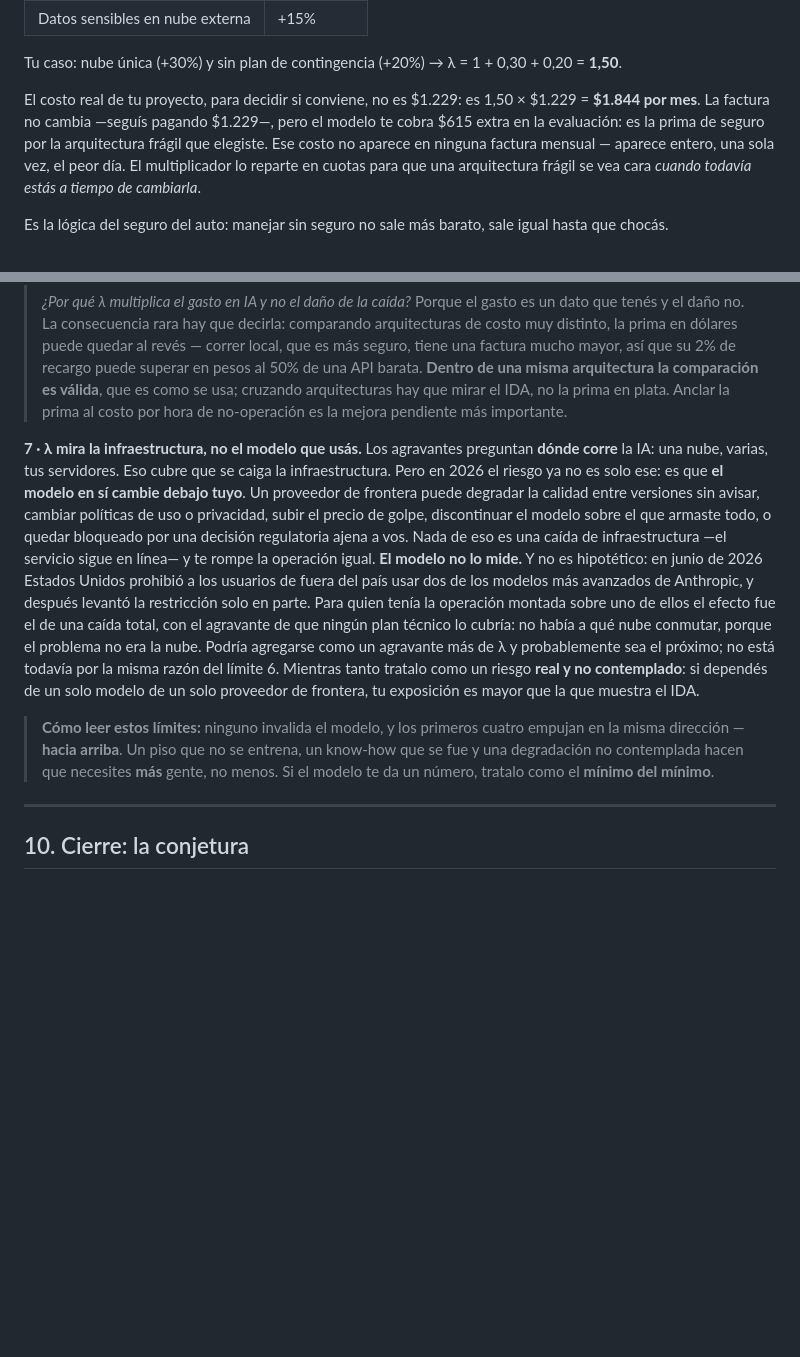
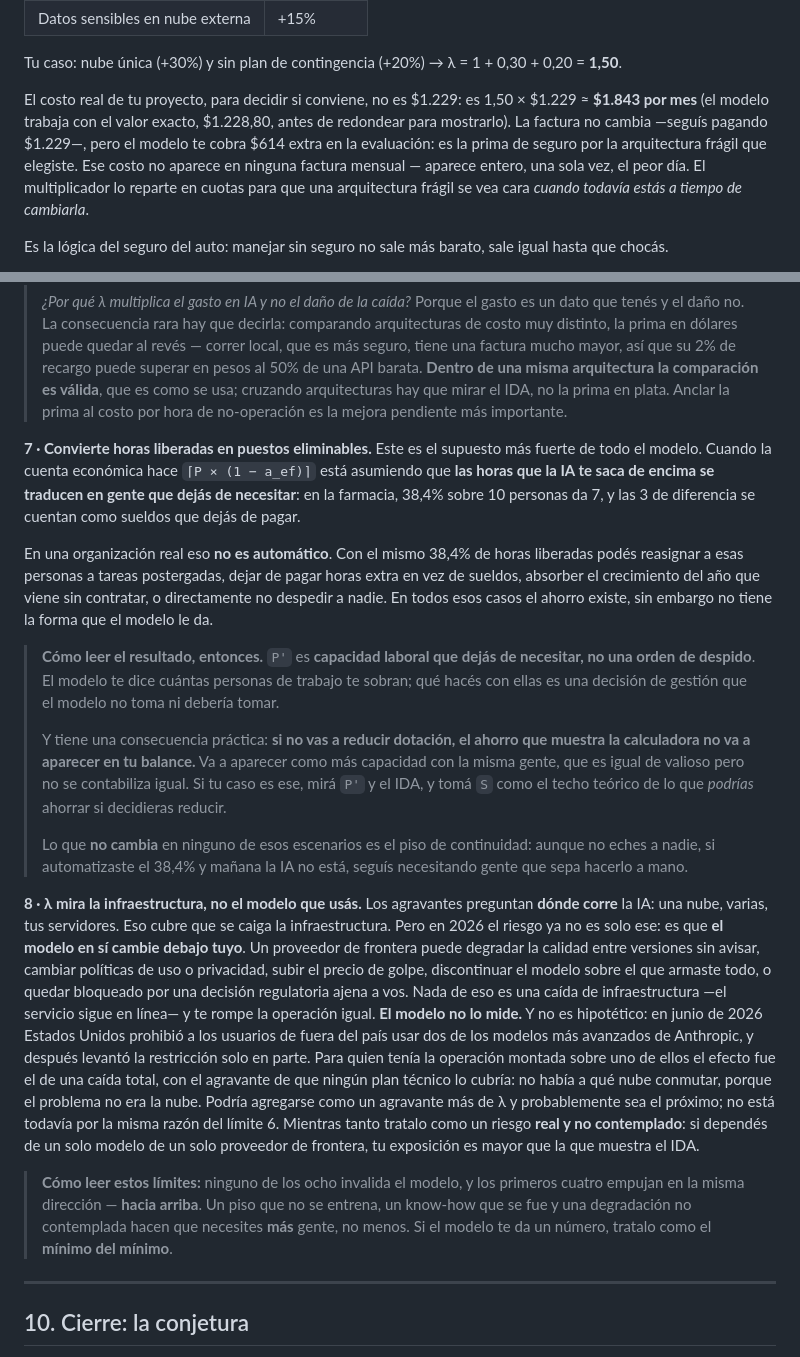
Before and after one commit to All-Aideas/Modelo-IDA, a Markdown page: README.md, 2 parts joined by grey strips. Rendered like a GitHub page; blank space fills up the shorter version.

Commit message:
Auditoria de congruencia: dos desincronizaciones reales entre sitio y README
Se audito el proyecto entero buscando desvios acumulados despues de muchas
rondas de cambios. La matematica esta intacta -14 afirmaciones numericas
verificadas contra el motor en vivo, todas coinciden, mas la bateria 21/21-
pero el README se habia quedado atras en dos cosas:

1 · Faltaba el limite 7 entero. El sitio tiene ocho limites y el README
    tenia siete: nunca se espejo "Convierte horas liberadas en puestos
    eliminables", que es el supuesto mas fuerte del modelo. Peor todavia,
    la numeracion divergia: el limite de lambda era 8 en el sitio y 7 en el
    README, asi que cualquier referencia cruzada apuntaba a otra cosa
    segun donde la leyeras. Se agrega el limite completo y se renumera.

2 · Sobrevivia la cascada de redondeo. El README decia "1,50 x $1.229 =
    $1.844" y el sitio "$1.843". El motor trabaja con $1.228,80, asi que
    quien rehiciera la cuenta con la calculadora no llegaba al mismo
    numero. Corregido, junto con el "$615 extra" que salia de esa resta y
    que en realidad son $614.

Verificado ademas que las referencias cruzadas apuntan bien -"limite 6",
"punto 7", las secciones del README- y que no se menciona ninguna pestaña
inexistente. Las 18 cifras clave estan en ambos documentos.

Co-Authored-By: Claude Opus 5 <noreply@anthropic.com>

```diff
--- a/README.md
+++ b/README.md
@@ -138,7 +138,7 @@ Esas dos decisiones tienen precio, aunque no aparezcan en la factura. **Dónde c
 
 Tu caso: nube única (+30%) y sin plan de contingencia (+20%) → λ = 1 + 0,30 + 0,20 = **1,50**.
 
-El costo real de tu proyecto, para decidir si conviene, no es $1.229: es 1,50 × $1.229 = **$1.844 por mes**. La factura no cambia —seguís pagando $1.229—, pero el modelo te cobra $615 extra en la evaluación: es la prima de seguro por la arquitectura frágil que elegiste. Ese costo no aparece en ninguna factura mensual — aparece entero, una sola vez, el peor día. El multiplicador lo reparte en cuotas para que una arquitectura frágil se vea cara *cuando todavía estás a tiempo de cambiarla*.
+El costo real de tu proyecto, para decidir si conviene, no es $1.229: es 1,50 × $1.229 ≈ **$1.843 por mes** (el modelo trabaja con el valor exacto, $1.228,80, antes de redondear para mostrarlo). La factura no cambia —seguís pagando $1.229—, pero el modelo te cobra $614 extra en la evaluación: es la prima de seguro por la arquitectura frágil que elegiste. Ese costo no aparece en ninguna factura mensual — aparece entero, una sola vez, el peor día. El multiplicador lo reparte en cuotas para que una arquitectura frágil se vea cara *cuando todavía estás a tiempo de cambiarla*.
 
 Es la lógica del seguro del auto: manejar sin seguro no sale más barato, sale igual hasta que chocás.
 
@@ -713,9 +713,19 @@ Y **acá es donde este límite muerde más fuerte: en R, el respaldo externo.**
 >
 > *¿Por qué λ multiplica el gasto en IA y no el daño de la caída?* Porque el gasto es un dato que tenés y el daño no. La consecuencia rara hay que decirla: comparando arquitecturas de costo muy distinto, la prima en dólares puede quedar al revés — correr local, que es más seguro, tiene una factura mucho mayor, así que su 2% de recargo puede superar en pesos al 50% de una API barata. **Dentro de una misma arquitectura la comparación es válida**, que es como se usa; cruzando arquitecturas hay que mirar el IDA, no la prima en plata. Anclar la prima al costo por hora de no-operación es la mejora pendiente más importante.
 
-**7 · λ mira la infraestructura, no el modelo que usás.** Los agravantes preguntan **dónde corre** la IA: una nube, varias, tus servidores. Eso cubre que se caiga la infraestructura. Pero en 2026 el riesgo ya no es solo ese: es que **el modelo en sí cambie debajo tuyo**. Un proveedor de frontera puede degradar la calidad entre versiones sin avisar, cambiar políticas de uso o privacidad, subir el precio de golpe, discontinuar el modelo sobre el que armaste todo, o quedar bloqueado por una decisión regulatoria ajena a vos. Nada de eso es una caída de infraestructura —el servicio sigue en línea— y te rompe la operación igual. **El modelo no lo mide.** Y no es hipotético: en junio de 2026 Estados Unidos prohibió a los usuarios de fuera del país usar dos de los modelos más avanzados de Anthropic, y después levantó la restricción solo en parte. Para quien tenía la operación montada sobre uno de ellos el efecto fue el de una caída total, con el agravante de que ningún plan técnico lo cubría: no había a qué nube conmutar, porque el problema no era la nube. Podría agregarse como un agravante más de λ y probablemente sea el próximo; no está todavía por la misma razón del límite 6. Mientras tanto tratalo como un riesgo **real y no contemplado**: si dependés de un solo modelo de un solo proveedor de frontera, tu exposición es mayor que la que muestra el IDA.
+**7 · Convierte horas liberadas en puestos eliminables.** Este es el supuesto más fuerte de todo el modelo. Cuando la cuenta económica hace `⌈P × (1 − a_ef)⌉` está asumiendo que **las horas que la IA te saca de encima se traducen en gente que dejás de necesitar**: en la farmacia, 38,4% sobre 10 personas da 7, y las 3 de diferencia se cuentan como sueldos que dejás de pagar.
 
-> **Cómo leer estos límites:** ninguno invalida el modelo, y los primeros cuatro empujan en la misma dirección — **hacia arriba**. Un piso que no se entrena, un know-how que se fue y una degradación no contemplada hacen que necesites **más** gente, no menos. Si el modelo te da un número, tratalo como el **mínimo del mínimo**.
+En una organización real eso **no es automático**. Con el mismo 38,4% de horas liberadas podés reasignar a esas personas a tareas postergadas, dejar de pagar horas extra en vez de sueldos, absorber el crecimiento del año que viene sin contratar, o directamente no despedir a nadie. En todos esos casos el ahorro existe, sin embargo no tiene la forma que el modelo le da.
+
+> **Cómo leer el resultado, entonces.** `P'` es **capacidad laboral que dejás de necesitar, no una orden de despido**. El modelo te dice cuántas personas de trabajo te sobran; qué hacés con ellas es una decisión de gestión que el modelo no toma ni debería tomar.
+>
+> Y tiene una consecuencia práctica: **si no vas a reducir dotación, el ahorro que muestra la calculadora no va a aparecer en tu balance.** Va a aparecer como más capacidad con la misma gente, que es igual de valioso pero no se contabiliza igual. Si tu caso es ese, mirá `P'` y el IDA, y tomá `S` como el techo teórico de lo que *podrías* ahorrar si decidieras reducir.
+>
+> Lo que **no cambia** en ninguno de esos escenarios es el piso de continuidad: aunque no eches a nadie, si automatizaste el 38,4% y mañana la IA no está, seguís necesitando gente que sepa hacerlo a mano.
+
+**8 · λ mira la infraestructura, no el modelo que usás.** Los agravantes preguntan **dónde corre** la IA: una nube, varias, tus servidores. Eso cubre que se caiga la infraestructura. Pero en 2026 el riesgo ya no es solo ese: es que **el modelo en sí cambie debajo tuyo**. Un proveedor de frontera puede degradar la calidad entre versiones sin avisar, cambiar políticas de uso o privacidad, subir el precio de golpe, discontinuar el modelo sobre el que armaste todo, o quedar bloqueado por una decisión regulatoria ajena a vos. Nada de eso es una caída de infraestructura —el servicio sigue en línea— y te rompe la operación igual. **El modelo no lo mide.** Y no es hipotético: en junio de 2026 Estados Unidos prohibió a los usuarios de fuera del país usar dos de los modelos más avanzados de Anthropic, y después levantó la restricción solo en parte. Para quien tenía la operación montada sobre uno de ellos el efecto fue el de una caída total, con el agravante de que ningún plan técnico lo cubría: no había a qué nube conmutar, porque el problema no era la nube. Podría agregarse como un agravante más de λ y probablemente sea el próximo; no está todavía por la misma razón del límite 6. Mientras tanto tratalo como un riesgo **real y no contemplado**: si dependés de un solo modelo de un solo proveedor de frontera, tu exposición es mayor que la que muestra el IDA.
+
+> **Cómo leer estos límites:** ninguno de los ocho invalida el modelo, y los primeros cuatro empujan en la misma dirección — **hacia arriba**. Un piso que no se entrena, un know-how que se fue y una degradación no contemplada hacen que necesites **más** gente, no menos. Si el modelo te da un número, tratalo como el **mínimo del mínimo**.
 
 ---
 
```
